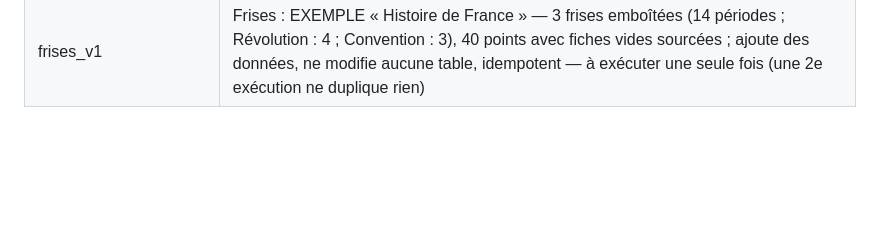
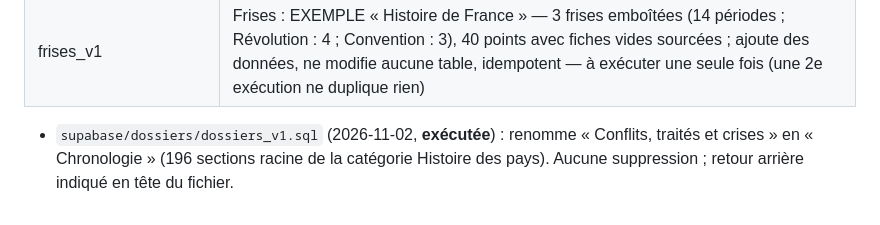
Before and after one commit to Gryfenfer123/Carte-Geopolitique, a Markdown page: docs/BASE_DE_DONNEES.md, the part around the change. GitHub-like rendering; blank space fills up the shorter version.

```diff
--- a/docs/BASE_DE_DONNEES.md
+++ b/docs/BASE_DE_DONNEES.md
@@ -249,3 +249,5 @@ RLS**. Règles :
 | arbres_v177 | Arbre généalogique : Sultanat de Delhi (30). Idempotente, aucune suppression. |
 | `data_owid_load.sql` + `owid_chunks/` | Chargement des données d'indicateurs (rejouable, upserts) — à exécuter après v1 à v7 |
 | frises_v1 | Frises : EXEMPLE « Histoire de France » — 3 frises emboîtées (14 périodes ; Révolution : 4 ; Convention : 3), 40 points avec fiches vides sourcées ; ajoute des données, ne modifie aucune table, idempotent — à exécuter une seule fois (une 2e exécution ne duplique rien) |
+
+- `supabase/dossiers/dossiers_v1.sql` (2026-11-02, **exécutée**) : renomme « Conflits, traités et crises » en « Chronologie » (196 sections racine de la catégorie Histoire des pays). Aucune suppression ; retour arrière indiqué en tête du fichier.
```
Also changed, not shown: docs/DECISIONS.md (+1 -0 lines), docs/specs/frises-chronologiques.md (+1 -1 lines).
